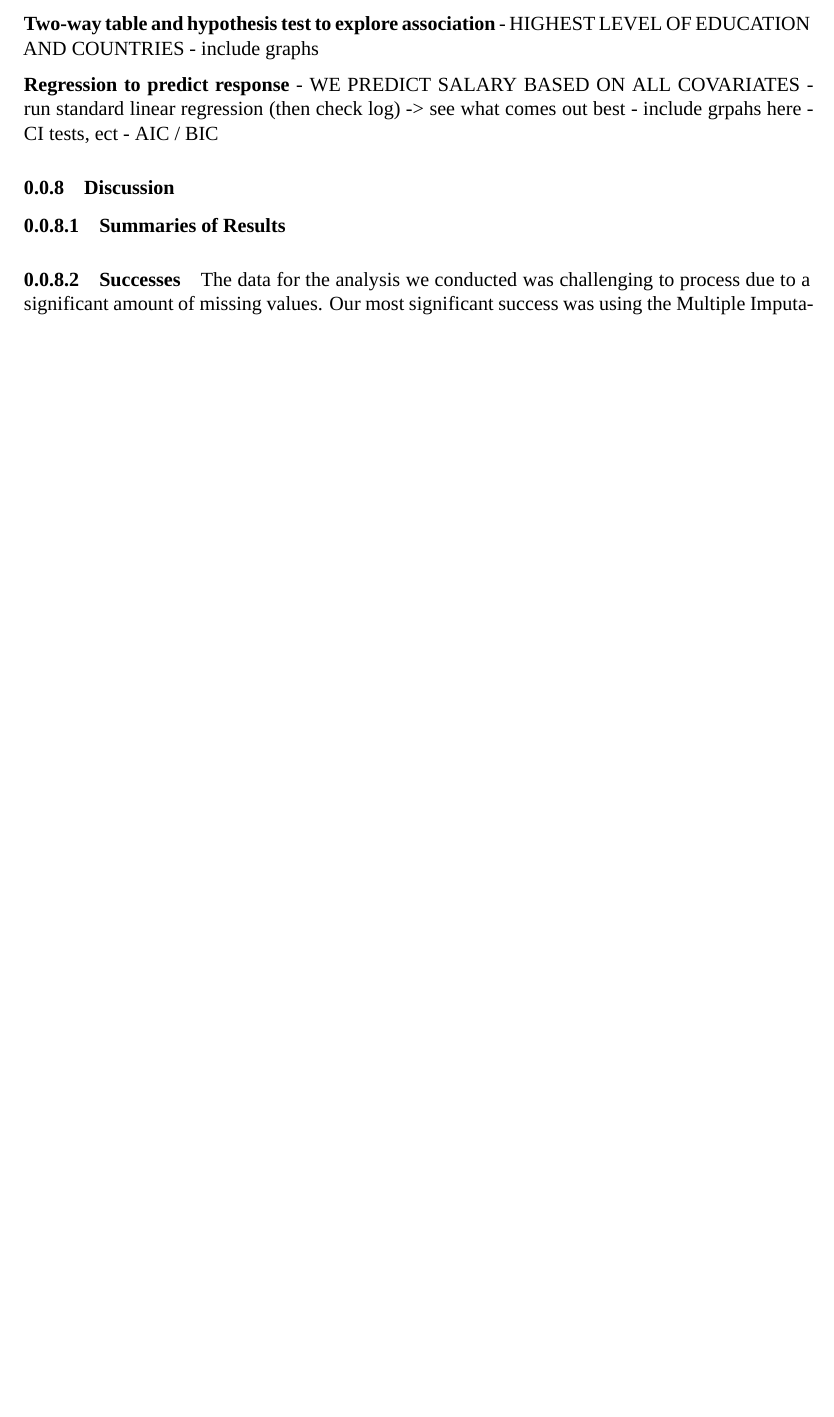
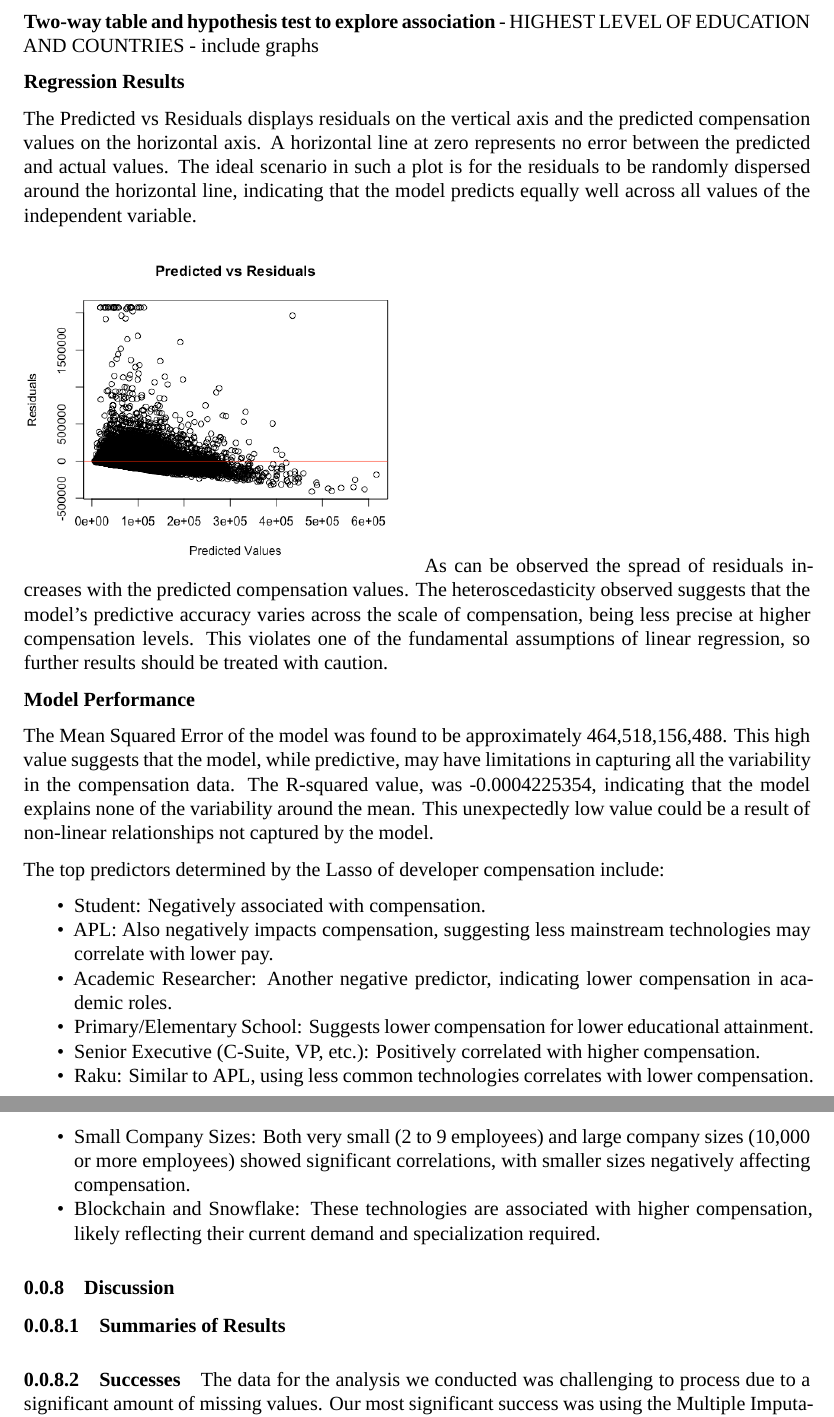
Before and after one commit to JohnBenson-macq/STAT8101_Group_Assignment, an R Markdown document (Group_Project.Rmd): part of page 10 of 12 before the commit and two parts of pages 12 and 13 of 14 after it, the two joined at a grey line, cut so that both start at the same text, the shorter picture padded with empty space. Rendered offline with R 4.5, knitr and Pandoc, then LaTeX, with nearby package versions; a font, style sheet, LaTeX package, included part or bibliography that could not be used is replaced or left out.

Commit message:
Regression write up

```diff
--- a/Group_Project.Rmd
+++ b/Group_Project.Rmd
@@ -267,13 +273,27 @@ van Buuren S. (2007). Multiple imputation of discrete and continuous data by ful
 - include graphs
 
 
-**Regression to predict response**
-- WE PREDICT SALARY BASED ON ALL COVARIATES
-- run standard linear regression (then check log) -> see what comes out best
-- include grpahs here
-- CI tests, ect
-- AIC / BIC
+**Regression Results**
 
+The Predicted vs Residuals displays residuals on the vertical axis and the predicted compensation values on the horizontal axis. A horizontal line at zero represents no error between the predicted and actual values. The ideal scenario in such a plot is for the residuals to be randomly dispersed around the horizontal line, indicating that the model predicts equally well across all values of the independent variable.
+
+![Alt text](predicted_vs_residuals.png){width=50% height=50%}
+As can be observed the spread of residuals increases with the predicted compensation values. The heteroscedasticity observed suggests that the model's predictive accuracy varies across the scale of compensation, being less precise at higher compensation levels. This violates one of the fundamental assumptions of linear regression, so further results should be treated with caution.
+
+**Model Performance**
+
+The Mean Squared Error of the model was found to be approximately 464,518,156,488. This high value suggests that the model, while predictive, may have limitations in capturing all the variability in the compensation data. The R-squared value, was -0.0004225354, indicating that the model explains none of the variability around the mean. This unexpectedly low value could be a result of non-linear relationships not captured by the model.
+
+The top predictors determined by the Lasso of developer compensation include:
+
+- Student: Negatively associated with compensation.
+- APL: Also negatively impacts compensation, suggesting less mainstream technologies may correlate with lower pay.
+- Academic Researcher: Another negative predictor, indicating lower compensation in academic roles.
+- Primary/Elementary School: Suggests lower compensation for lower educational attainment.
+- Senior Executive (C-Suite, VP, etc.): Positively correlated with higher compensation.
+- Raku: Similar to APL, using less common technologies correlates with lower compensation.
+- Small Company Sizes: Both very small (2 to 9 employees) and large company sizes (10,000 or more employees) showed significant correlations, with smaller sizes negatively affecting compensation.
+- Blockchain and Snowflake: These technologies are associated with higher compensation, likely reflecting their current demand and specialization required.
 
 
 ### Discussion
```
Also changed, not shown: Group_Project.Rmd (16 more changed lines).
